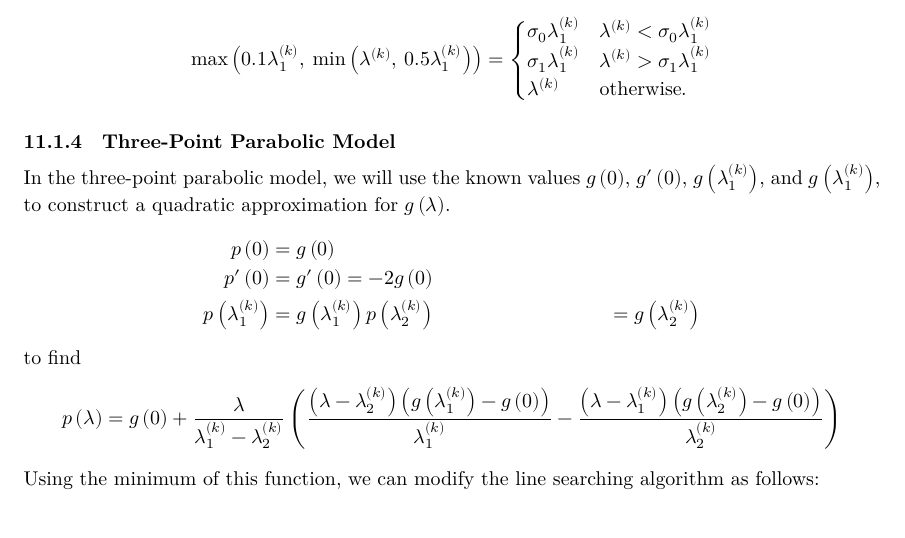
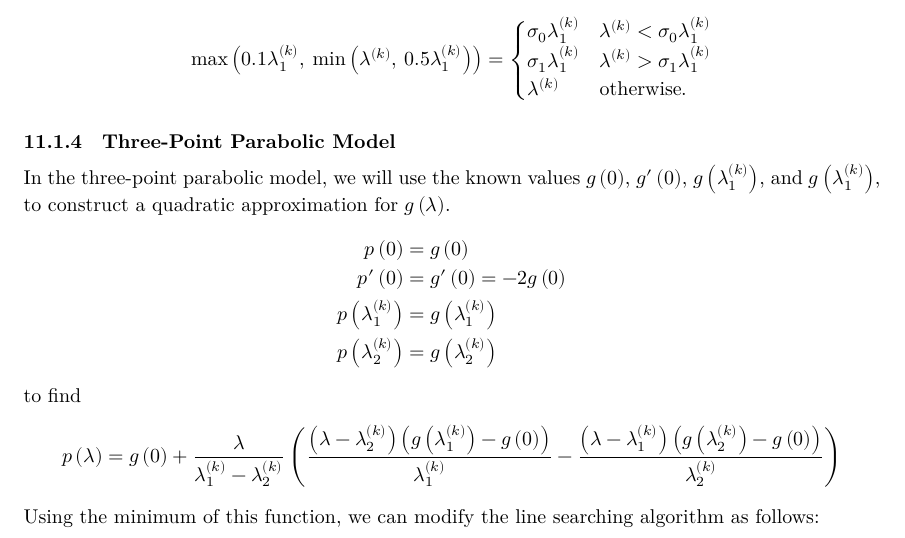
Before and after one commit to Tarang74/MXB326, a LaTeX document (MXB326 Lecture Notes.tex): part of page 26 of 46, cut so that both start at the same text. The pictures show the PDF file MXB326 Lecture Notes.pdf that the author committed with the source.

Commit message:
Fix typo

```diff
--- a/MXB326 Lecture Notes.tex
+++ b/MXB326 Lecture Notes.tex
@@ -1262,7 +1262,7 @@ k \right)} \right)\), to construct a quadratic approximation for
 \begin{align*}
     p\left( 0 \right)                            & = g\left( 0 \right)                            \\
     p'\left( 0 \right)                           & = g'\left( 0 \right) = -2 g\left( 0 \right)    \\
-    p\left( \lambda_1^{\left( k \right)} \right) & = g\left( \lambda_1^{\left( k \right)} \right)
+    p\left( \lambda_1^{\left( k \right)} \right) & = g\left( \lambda_1^{\left( k \right)} \right) \\
     p\left( \lambda_2^{\left( k \right)} \right) & = g\left( \lambda_2^{\left( k \right)} \right)
 \end{align*}
 to find
```
Also changed, not shown: MXB326 Lecture Notes.pdf.
